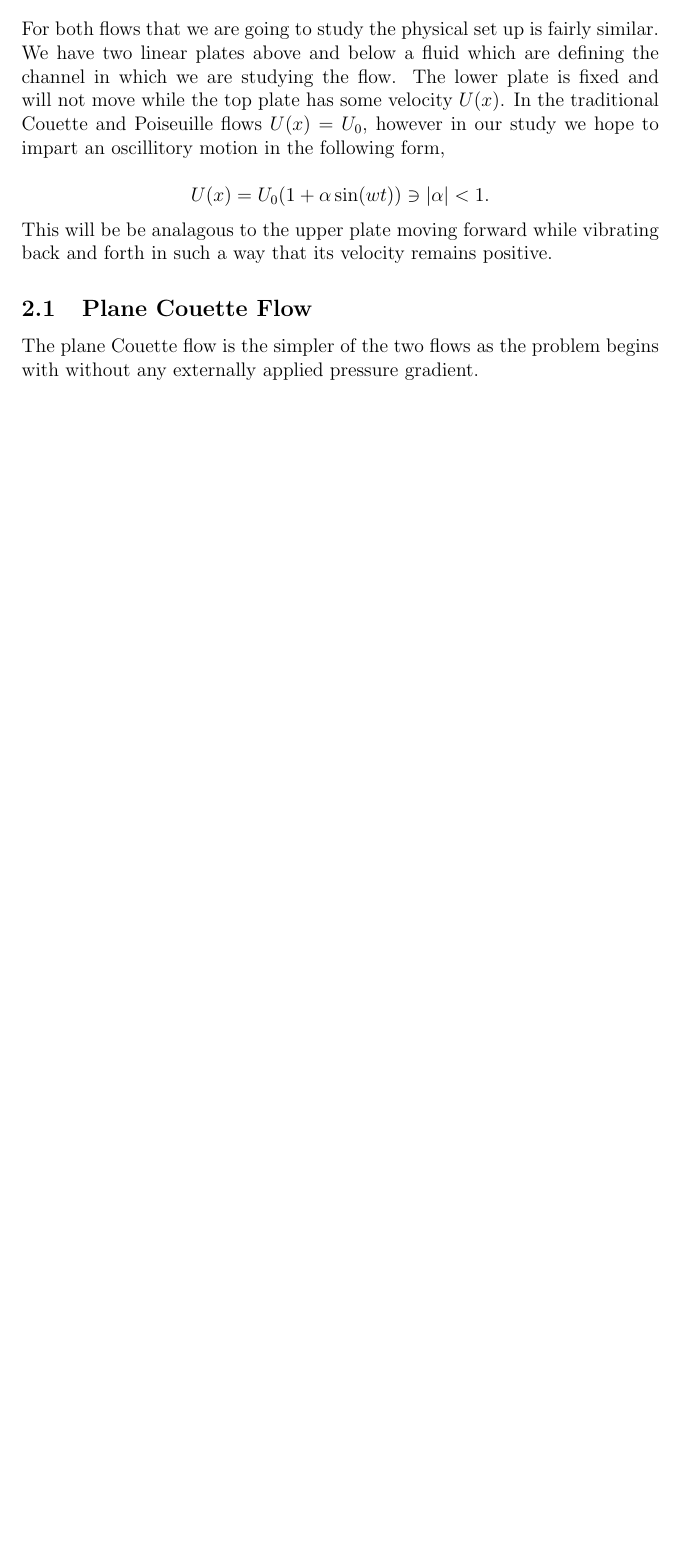
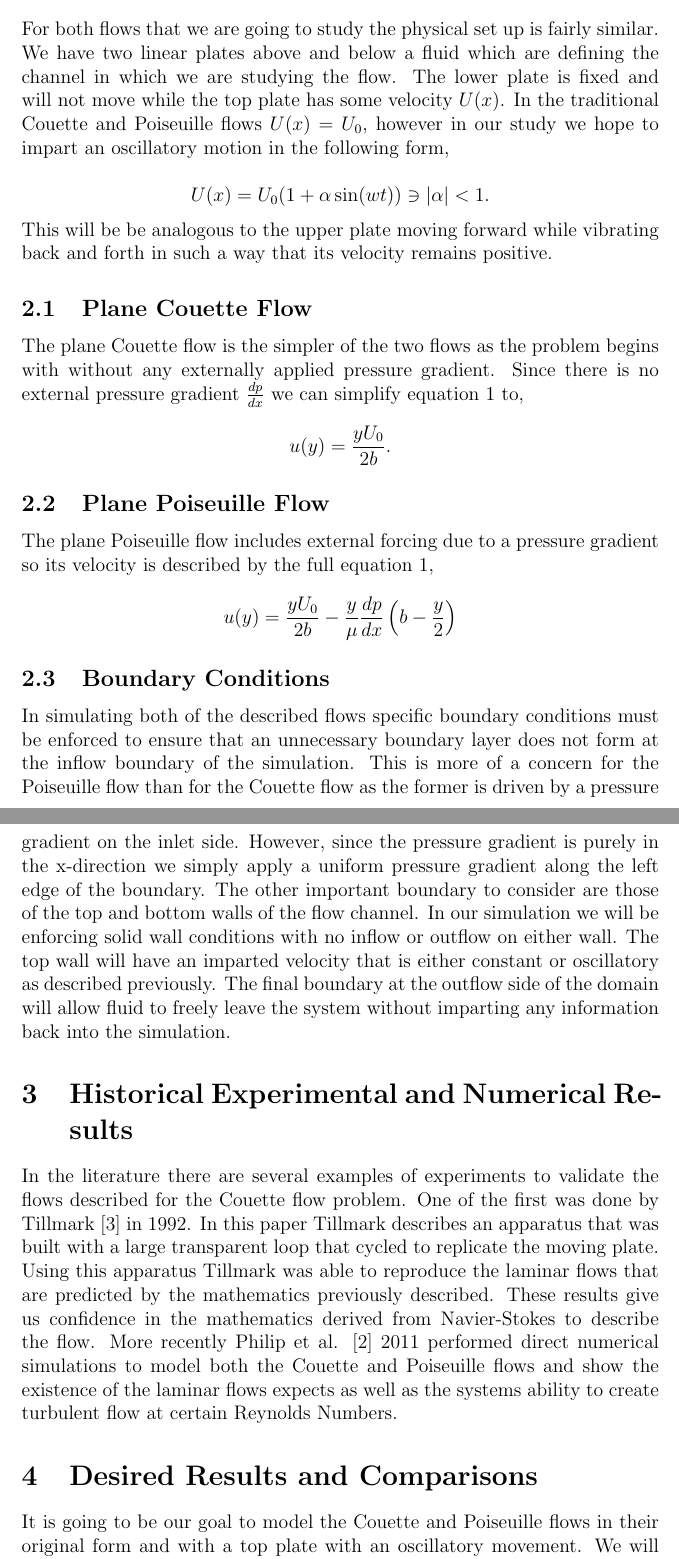
Before and after one commit to jsvarkovitzky/cfd2-hw, a LaTeX problem sheet (HW1/HW1.tex): part of page 5 of 5 before the commit and two parts of pages 5 and 6 of 7 after it, the two joined at a grey line, cut so that both start at the same text, the shorter picture padded with empty space. Compiled offline with pdfLaTeX.

Commit message:
Just submitted the assignment

```diff
--- a/HW1/HW1.tex
+++ b/HW1/HW1.tex
@@ -77,16 +78,39 @@ u(y) = \frac{yU_0}{2b} - \frac{y}{\mu} \frac{dp}{dx}\left(b-\frac{y}{2}\right)
 
 \section{Flow Descriptions}
 
-For both flows that we are going to study the physical set up is fairly similar.  We have two linear plates above and below a fluid which are defining the channel in which we are studying the flow.  The lower plate is fixed and will not move while the top plate has some velocity $U(x)$.  In the traditional Couette and Poiseuille flows $U(x) = U_0$, however in our study we hope to impart an oscillitory motion in the following form,
+For both flows that we are going to study the physical set up is fairly similar.  We have two linear plates above and below a fluid which are defining the channel in which we are studying the flow.  The lower plate is fixed and will not move while the top plate has some velocity $U(x)$.  In the traditional Couette and Poiseuille flows $U(x) = U_0$, however in our study we hope to impart an oscillatory motion in the following form,
 
 \[
 U(x) = U_0(1+\alpha \sin(wt)) \ni |\alpha| < 1.
 \]
 
-This will be be analagous to the upper plate moving forward while vibrating back and forth in such a way that its velocity remains positive.
+This will be be analogous to the upper plate moving forward while vibrating back and forth in such a way that its velocity remains positive.
 
 \subsection{Plane Couette Flow}
-The plane Couette flow is the simpler of the two flows as the problem begins with without any externally applied pressure gradient.
+The plane Couette flow is the simpler of the two flows as the problem begins with without any externally applied pressure gradient.  Since there is no external pressure gradient $\frac{dp}{dx}$ we can simplify equation \ref{flowProfile} to,
+
+\[
+u(y) = \frac{yU_0}{2b}.
+\]
+
+\subsection{Plane Poiseuille Flow}
+The plane Poiseuille flow includes external forcing due to a pressure gradient so its velocity is described by the full equation \ref{flowProfile},
+
+\[
+u(y) = \frac{yU_0}{2b} - \frac{y}{\mu} \frac{dp}{dx}\left(b-\frac{y}{2}\right)
+\]
+
+\subsection{Boundary Conditions}
+In simulating both of the described flows specific boundary conditions must be enforced to ensure that an unnecessary boundary layer does not form at the inflow boundary of the simulation.  This is more of a concern for the Poiseuille flow than for the Couette flow as the former is driven by a pressure gradient on the inlet side.  However, since the pressure gradient is purely in the x-direction we simply apply a uniform pressure gradient along the left edge of the boundary.  The other important boundary to consider are those of the top and bottom walls of the flow channel.  In our simulation we will be enforcing solid wall conditions with no inflow or outflow on either wall.  The top wall will have an imparted velocity that is either constant or oscillatory as described previously.  The final boundary at the outflow side of the domain will allow fluid to freely leave the system without imparting any information back into the simulation.
+
+\section{Historical Experimental and Numerical Results}
+
+In the literature there are several examples of experiments to validate the flows described for the Couette flow problem.  One of the first was done by Tillmark \cite{tillmark} in 1992.  In this paper Tillmark describes an apparatus that was built with a large transparent loop that cycled to replicate the moving plate.  Using this apparatus Tillmark was able to reproduce the laminar flows that are predicted by the mathematics previously described.  These results give us confidence in the mathematics derived from Navier-Stokes to describe the flow.  More recently Philip et al. \cite{philip} 2011 performed direct numerical simulations to model both the Couette and Poiseuille flows and show the existence of the laminar flows expects as well as the systems ability to create turbulent flow at certain Reynolds Numbers.
+
+\section{Desired Results and Comparisons}
+
+It is going to be our goal to model the Couette and Poiseuille flows in their original form and with a top plate with an oscillatory movement.  We will use our initial constant plate velocity examples to test and verify our code against known analytic solutions.  The results we hope to compare with the analytic solution will be both the velocity field and shear stress in the fluid.  Following this validation we hope to implement the oscillatory boundary and observe the resulting flow.  No literature on this topic has been found and means that the results found could be original work.
+
 
 %**************************************************************************
 %Bibliography**************************************************************
```
Also changed, not shown: HW1/bib.bib (+19 -0 lines), HW1/HW1.tex (13 more changed lines).
